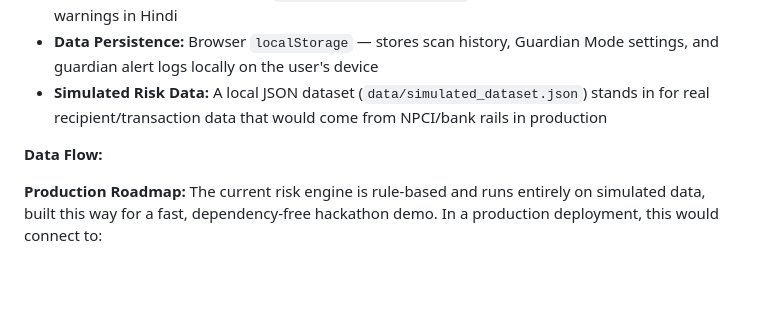
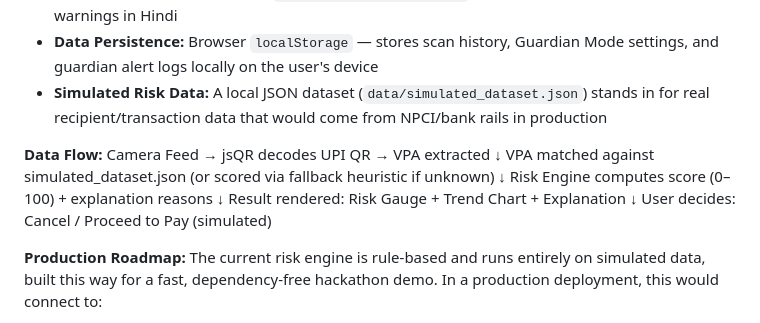
Before and after one commit to ananyaprashasti15ui/qrshield-Razorpay-AI-hackathon-project, a Markdown page: README.md, the part around the change. Rendered like a GitHub page; blank space fills up the shorter version.

Commit message:
Enhance README with data flow and production roadmap
Added details about data flow and production roadmap.

```diff
--- a/README.md
+++ b/README.md
@@ -83,6 +83,16 @@ QRShield is currently built as a fully client-side web app — no backend server
 - **Simulated Risk Data:** A local JSON dataset (`data/simulated_dataset.json`) stands in for real recipient/transaction data that would come from NPCI/bank rails in production
 
 **Data Flow:**
+Camera Feed → jsQR decodes UPI QR → VPA extracted
+     ↓
+VPA matched against simulated_dataset.json (or scored via fallback heuristic if unknown)
+     ↓
+Risk Engine computes score (0–100) + explanation reasons
+     ↓
+Result rendered: Risk Gauge + Trend Chart + Explanation
+     ↓
+User decides: Cancel / Proceed to Pay (simulated)
+
 
 **Production Roadmap:**
 The current risk engine is rule-based and runs entirely on simulated data, built this way for a fast, dependency-free hackathon demo. In a production deployment, this would connect to:
```
